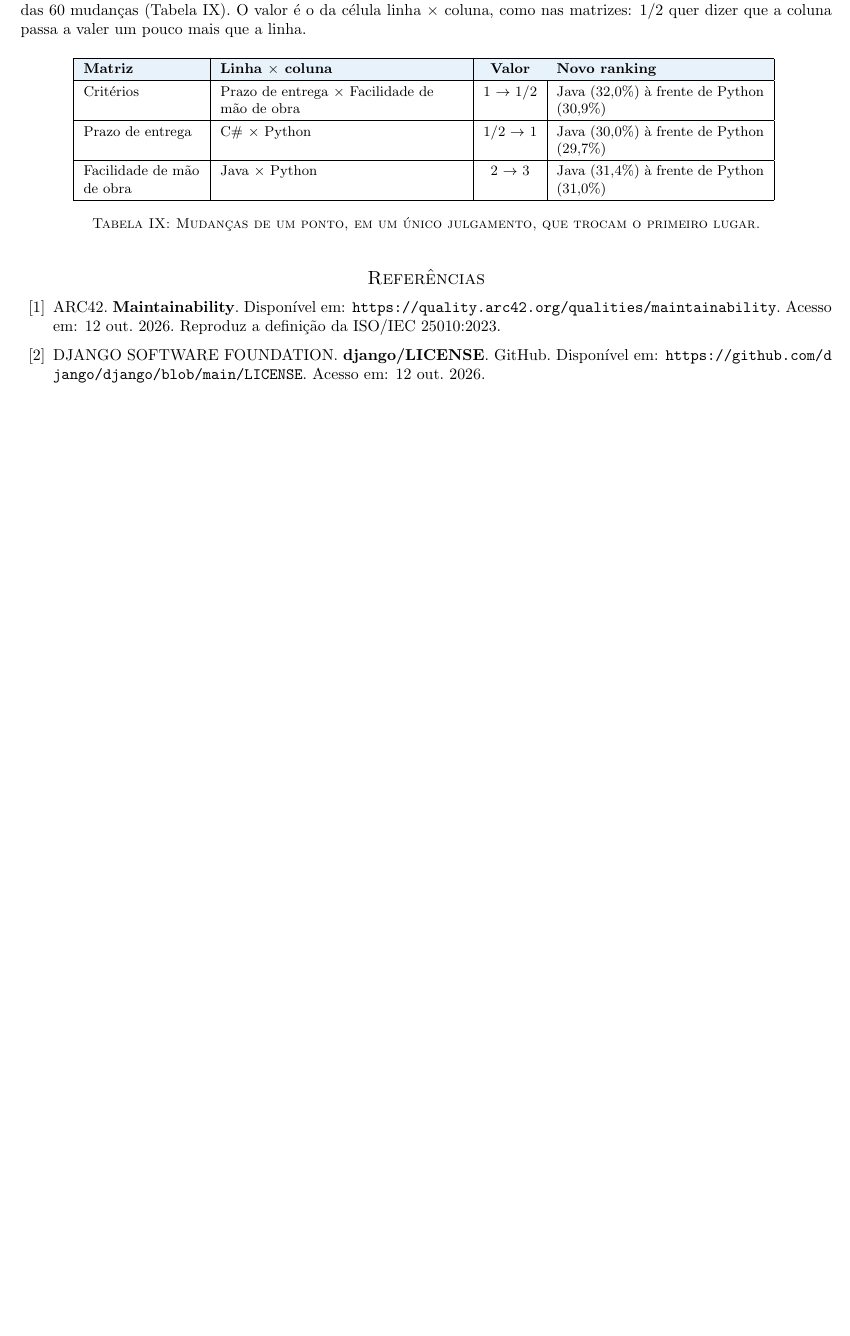
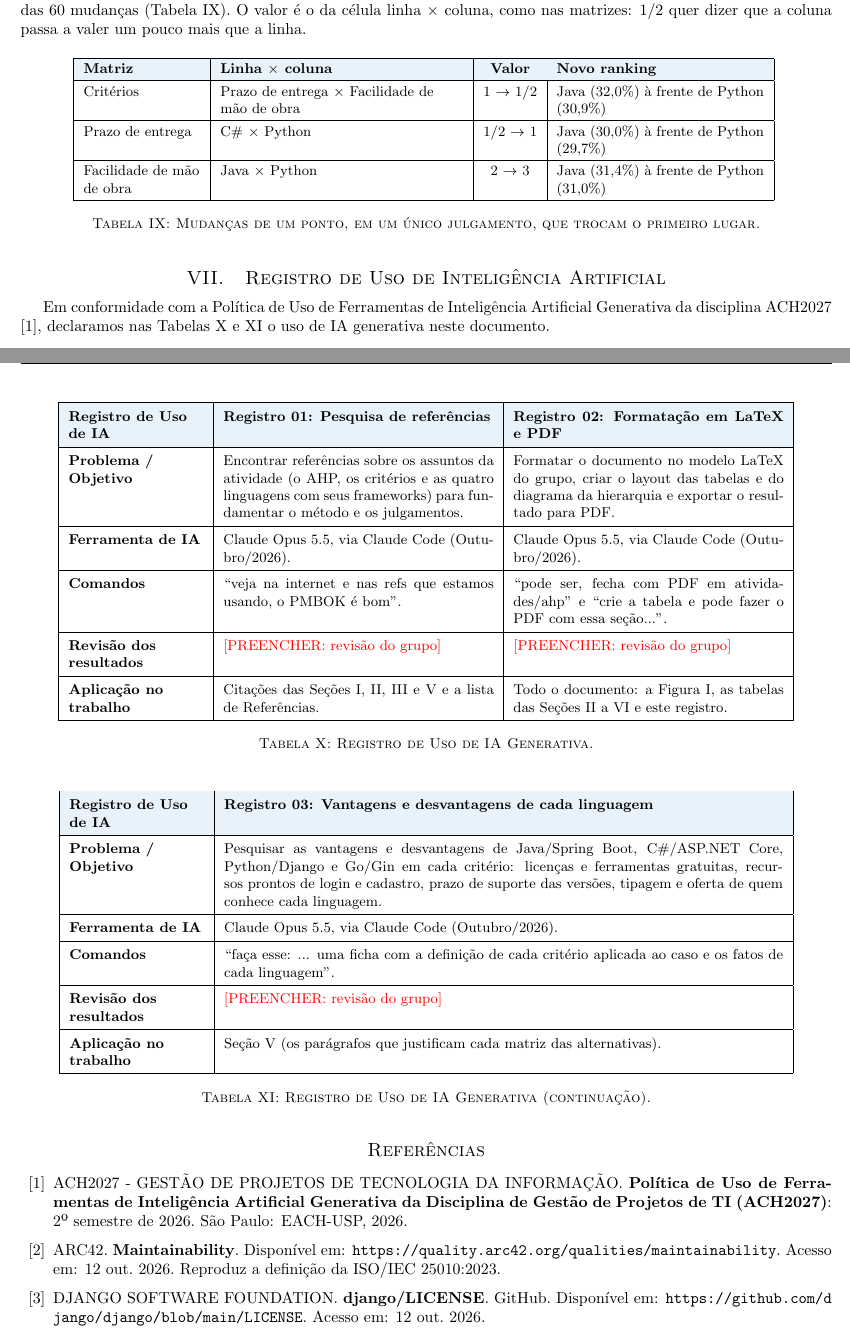
Before and after one commit to kaualimadesouza/GPTI, a LaTeX document (atividades/ahp/ahp_GPTI_2026.tex): part of page 5 of 7 before the commit and two parts of pages 5 and 6 of 8 after it, the two joined at a grey line, cut so that both start at the same text, the shorter picture padded with empty space. Compiled offline with pdfLaTeX.

Commit message:
Add the AHP Registro de Uso de IA: references, LaTeX and PDF, pros and cons of each language

```diff
--- a/atividades/ahp/ahp_GPTI_2026.tex
+++ b/atividades/ahp/ahp_GPTI_2026.tex
@@ -248,7 +248,62 @@ Para medir a firmeza do resultado, cada um dos 30 julgamentos foi movido um pont
     \label{tab:sensibilidade}
 \end{table}
 
+\section{Registro de Uso de Inteligência Artificial}
+
+Em conformidade com a Política de Uso de Ferramentas de Inteligência Artificial Generativa da disciplina ACH2027 \cite{politicaIA}, declaramos nas Tabelas~\ref{tab:uso_ia} e~\ref{tab:uso_ia_cont} o uso de IA generativa neste documento.
+
+\begin{table}[H]
+    \centering
+    \renewcommand{\arraystretch}{1.5}
+    \small
+    \begin{tabular}{|>{\raggedright\arraybackslash}p{3cm}|p{6cm}|p{6cm}|}
+        \hline
+        \rowcolor{eapC}
+        \textbf{Registro de Uso de IA} & \textbf{Registro 01: Pesquisa de referências} & \textbf{Registro 02: Formatação em LaTeX e PDF} \\
+        \hline
+        \textbf{Problema / Objetivo} & Encontrar referências sobre os assuntos da atividade (o AHP, os critérios e as quatro linguagens com seus frameworks) para fundamentar o método e os julgamentos. & Formatar o documento no modelo LaTeX do grupo, criar o layout das tabelas e do diagrama da hierarquia e exportar o resultado para PDF. \\
+        \hline
+        \textbf{Ferramenta de IA} & Claude Opus 5.5, via Claude Code (Outubro/2026). & Claude Opus 5.5, via Claude Code (Outubro/2026). \\
+        \hline
+        \textbf{Comandos} & \enquote{veja na internet e nas refs que estamos usando, o PMBOK é bom}. & \enquote{pode ser, fecha com PDF em atividades/ahp} e \enquote{crie a tabela e pode fazer o PDF com essa seção...}. \\
+        \hline
+        \textbf{Revisão dos resultados} & \textcolor{red}{[PREENCHER: revisão do grupo]} & \textcolor{red}{[PREENCHER: revisão do grupo]} \\
+        \hline
+        \textbf{Aplicação no trabalho} & Citações das Seções I, II, III e V e a lista de Referências. & Todo o documento: a Figura~\ref{fig:hierarquia}, as tabelas das Seções II a VI e este registro. \\
+        \hline
+    \end{tabular}
+    \caption{Registro de Uso de IA Generativa.}
+    \label{tab:uso_ia}
+\end{table}
+
+\begin{table}[H]
+    \centering
+    \renewcommand{\arraystretch}{1.5}
+    \small
+    \begin{tabular}{|>{\raggedright\arraybackslash}p{3cm}|p{12.4cm}|}
+        \hline
+        \rowcolor{eapC}
+        \textbf{Registro de Uso de IA} & \textbf{Registro 03: Vantagens e desvantagens de cada linguagem} \\
+        \hline
+        \textbf{Problema / Objetivo} & Pesquisar as vantagens e desvantagens de Java/Spring Boot, C\#/ASP.NET Core, Python/Django e Go/Gin em cada critério: licenças e ferramentas gratuitas, recursos prontos de login e cadastro, prazo de suporte das versões, tipagem e oferta de quem conhece cada linguagem. \\
+        \hline
+        \textbf{Ferramenta de IA} & Claude Opus 5.5, via Claude Code (Outubro/2026). \\
+        \hline
+        \textbf{Comandos} & \enquote{faça esse: ... uma ficha com a definição de cada critério aplicada ao caso e os fatos de cada linguagem}. \\
+        \hline
+        \textbf{Revisão dos resultados} & \textcolor{red}{[PREENCHER: revisão do grupo]} \\
+        \hline
+        \textbf{Aplicação no trabalho} & Seção V (os parágrafos que justificam cada matriz das alternativas). \\
+        \hline
+    \end{tabular}
+    \caption{Registro de Uso de IA Generativa (continuação).}
+    \label{tab:uso_ia_cont}
+\end{table}
+
 \begin{thebibliography}{99}
+
+\bibitem{politicaIA}
+ACH2027 - GESTÃO DE PROJETOS DE TECNOLOGIA DA INFORMAÇÃO. \textbf{Política de Uso de Ferramentas de Inteligência Artificial Generativa da Disciplina de Gestão de Projetos de TI (ACH2027)}: 2º semestre de 2026. São Paulo: EACH-USP, 2026.
 
 \bibitem{arc42iso}
 ARC42. \textbf{Maintainability}. Disponível em: \url{https://quality.arc42.org/qualities/maintainability}. Acesso em: 12 out. 2026. Reproduz a definição da ISO/IEC 25010:2023.
```
Also changed, not shown: atividades/ahp/README.md, atividades/ahp/ahp_GPTI_2026.pdf.
